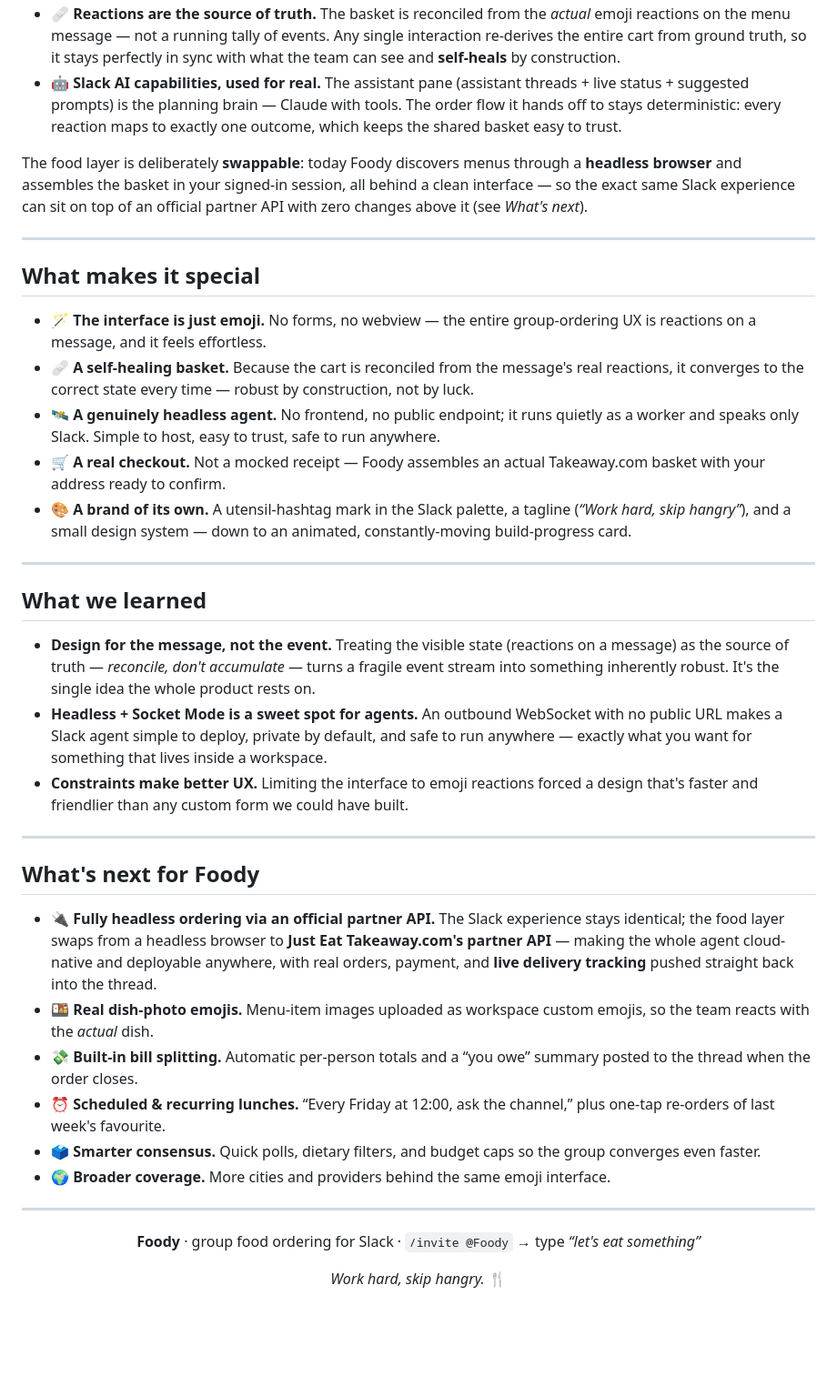
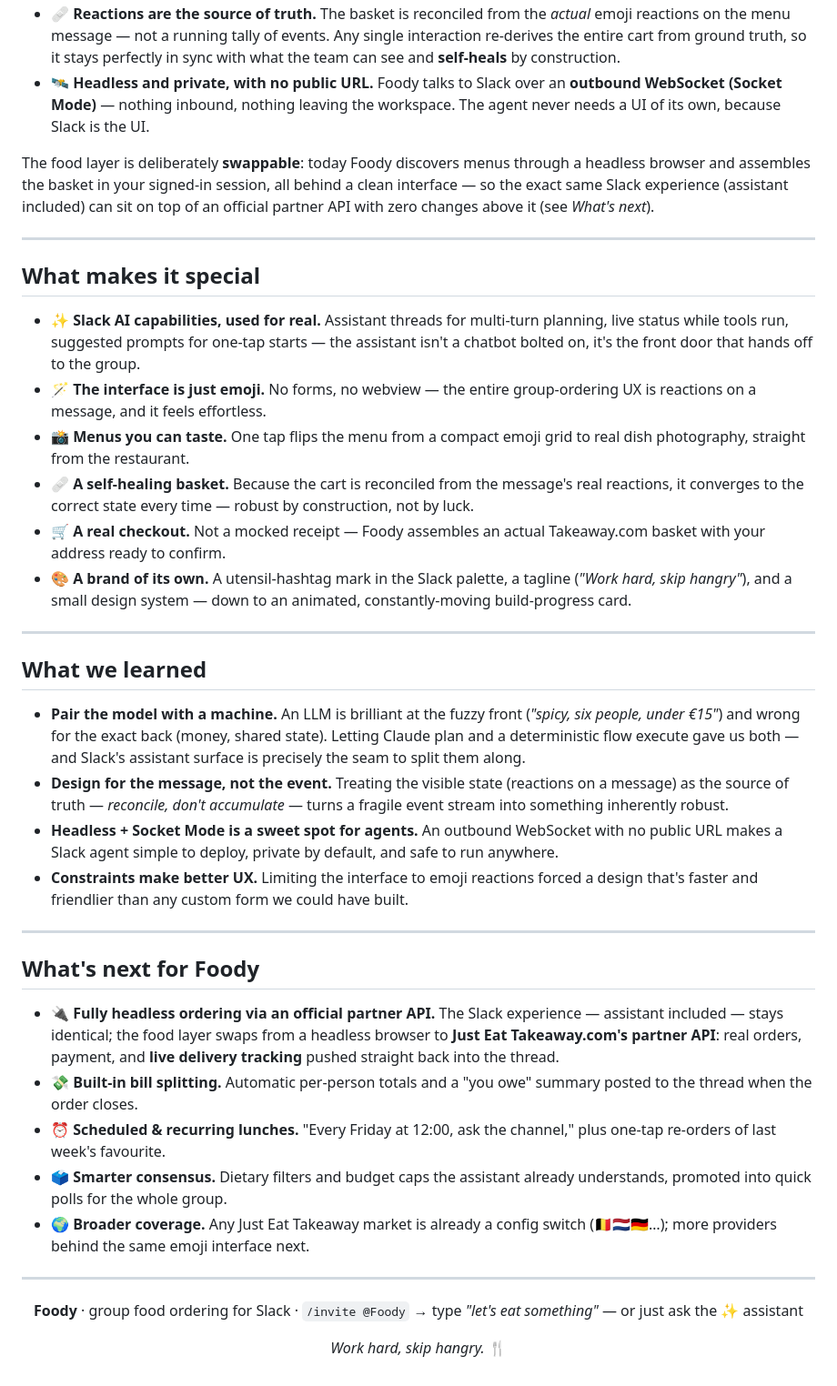
Before and after one commit to tdries/Foody-Slack-Hackathon-Submission, a Markdown page: docs/DEVPOST.md, the part around one of its changes. Shown at 91% size. GitHub-like rendering; blank space fills up the shorter version.

```diff
--- a/docs/DEVPOST.md
+++ b/docs/DEVPOST.md
@@ -53,42 +56,43 @@ Three design decisions we're proud of:
 - **🩹 Reactions are the source of truth.** The basket is reconciled from the *actual* emoji reactions on the menu message — not a running tally of events. Any single interaction re-derives the entire cart from ground truth, so it stays perfectly in sync with what the team can see and **self-heals** by construction.
-- **🤖 Slack AI capabilities, used for real.** The assistant pane (assistant threads + live status + suggested prompts) is the planning brain — Claude with tools. The order flow it hands off to stays deterministic: every reaction maps to exactly one outcome, which keeps the shared basket easy to trust.
+- **🛰️ Headless and private, with no public URL.** Foody talks to Slack over an **outbound WebSocket (Socket Mode)** — nothing inbound, nothing leaving the workspace. The agent never needs a UI of its own, because Slack is the UI.
 
-The food layer is deliberately **swappable**: today Foody discovers menus through a **headless browser** and assembles the basket in your signed-in session, all behind a clean interface — so the exact same Slack experience can sit on top of an official partner API with zero changes above it (see *What's next*).
+The food layer is deliberately **swappable**: today Foody discovers menus through a headless browser and assembles the basket in your signed-in session, all behind a clean interface — so the exact same Slack experience (assistant included) can sit on top of an official partner API with zero changes above it (see *What's next*).
 
 ---
 
 ## What makes it special
 
+- **✨ Slack AI capabilities, used for real.** Assistant threads for multi-turn planning, live status while tools run, suggested prompts for one-tap starts — the assistant isn't a chatbot bolted on, it's the front door that hands off to the group.
 - **🪄 The interface is just emoji.** No forms, no webview — the entire group-ordering UX is reactions on a message, and it feels effortless.
+- **📸 Menus you can taste.** One tap flips the menu from a compact emoji grid to real dish photography, straight from the restaurant.
 - **🩹 A self-healing basket.** Because the cart is reconciled from the message's real reactions, it converges to the correct state every time — robust by construction, not by luck.
-- **🛰️ A genuinely headless agent.** No frontend, no public endpoint; it runs quietly as a worker and speaks only Slack. Simple to host, easy to trust, safe to run anywhere.
 - **🛒 A real checkout.** Not a mocked receipt — Foody assembles an actual Takeaway.com basket with your address ready to confirm.
-- **🎨 A brand of its own.** A utensil-hashtag mark in the Slack palette, a tagline (*“Work hard, skip hangry”*), and a small design system — down to an animated, constantly-moving build-progress card.
+- **🎨 A brand of its own.** A utensil-hashtag mark in the Slack palette, a tagline (*"Work hard, skip hangry"*), and a small design system — down to an animated, constantly-moving build-progress card.
 
 ---
 
 ## What we learned
 
-- **Design for the message, not the event.** Treating the visible state (reactions on a message) as the source of truth — *reconcile, don't accumulate* — turns a fragile event stream into something inherently robust. It's the single idea the whole product rests on.
-- **Headless + Socket Mode is a sweet spot for agents.** An outbound WebSocket with no public URL makes a Slack agent simple to deploy, private by default, and safe to run anywhere — exactly what you want for something that lives inside a workspace.
+- **Pair the model with a machine.** An LLM is brilliant at the fuzzy front (*"spicy, six people, under €15"*) and wrong for the exact back (money, shared state). Letting Claude plan and a deterministic flow execute gave us both — and Slack's assistant surface is precisely the seam to split them along.
+- **Design for the message, not the event.** Treating the visible state (reactions on a message) as the source of truth — *reconcile, don't accumulate* — turns a fragile event stream into something inherently robust.
+- **Headless + Socket Mode is a sweet spot for agents.** An outbound WebSocket with no public URL makes a Slack agent simple to deploy, private by default, and safe to run anywhere.
 - **Constraints make better UX.** Limiting the interface to emoji reactions forced a design that's faster and friendlier than any custom form we could have built.
 
 ---
 
 ## What's next for Foody
 
-- **🔌 Fully headless ordering via an official partner API.** The Slack experience stays identical; the food layer swaps from a headless browser to **Just Eat Takeaway.com's partner API** — making the whole agent cloud-native and deployable anywhere, with real orders, payment, and **live delivery tracking** pushed straight back into the thread.
-- **🍱 Real dish-photo emojis.** Menu-item images uploaded as workspace custom emojis, so the team reacts with the *actual* dish.
-- **💸 Built-in bill splitting.** Automatic per-person totals and a “you owe” summary posted to the thread when the order closes.
-- **⏰ Scheduled & recurring lunches.** “Every Friday at 12:00, ask the channel,” plus one-tap re-orders of last week's favourite.
-- **🗳️ Smarter consensus.** Quick polls, dietary filters, and budget caps so the group converges even faster.
-- **🌍 Broader coverage.** More cities and providers behind the same emoji interface.
+- **🔌 Fully headless ordering via an official partner API.** The Slack experience — assistant included — stays identical; the food layer swaps from a headless browser to **Just Eat Takeaway.com's partner API**: real orders, payment, and **live delivery tracking** pushed straight back into the thread.
+- **💸 Built-in bill splitting.** Automatic per-person totals and a "you owe" summary posted to the thread when the order closes.
+- **⏰ Scheduled & recurring lunches.** "Every Friday at 12:00, ask the channel," plus one-tap re-orders of last week's favourite.
+- **🗳️ Smarter consensus.** Dietary filters and budget caps the assistant already understands, promoted into quick polls for the whole group.
+- **🌍 Broader coverage.** Any Just Eat Takeaway market is already a config switch (🇧🇪🇳🇱🇩🇪…); more providers behind the same emoji interface next.
 
 <div align="center">
 
 ---
 
-**Foody** · group food ordering for Slack · `/invite @Foody` → type *“let's eat something”*
+**Foody** · group food ordering for Slack · `/invite @Foody` → type *"let's eat something"* — or just ask the ✨ assistant
 
 *Work hard, skip hangry.* 🍴
 
```
Also changed, not shown: other parts of docs/DEVPOST.md (+15 -12 lines).
